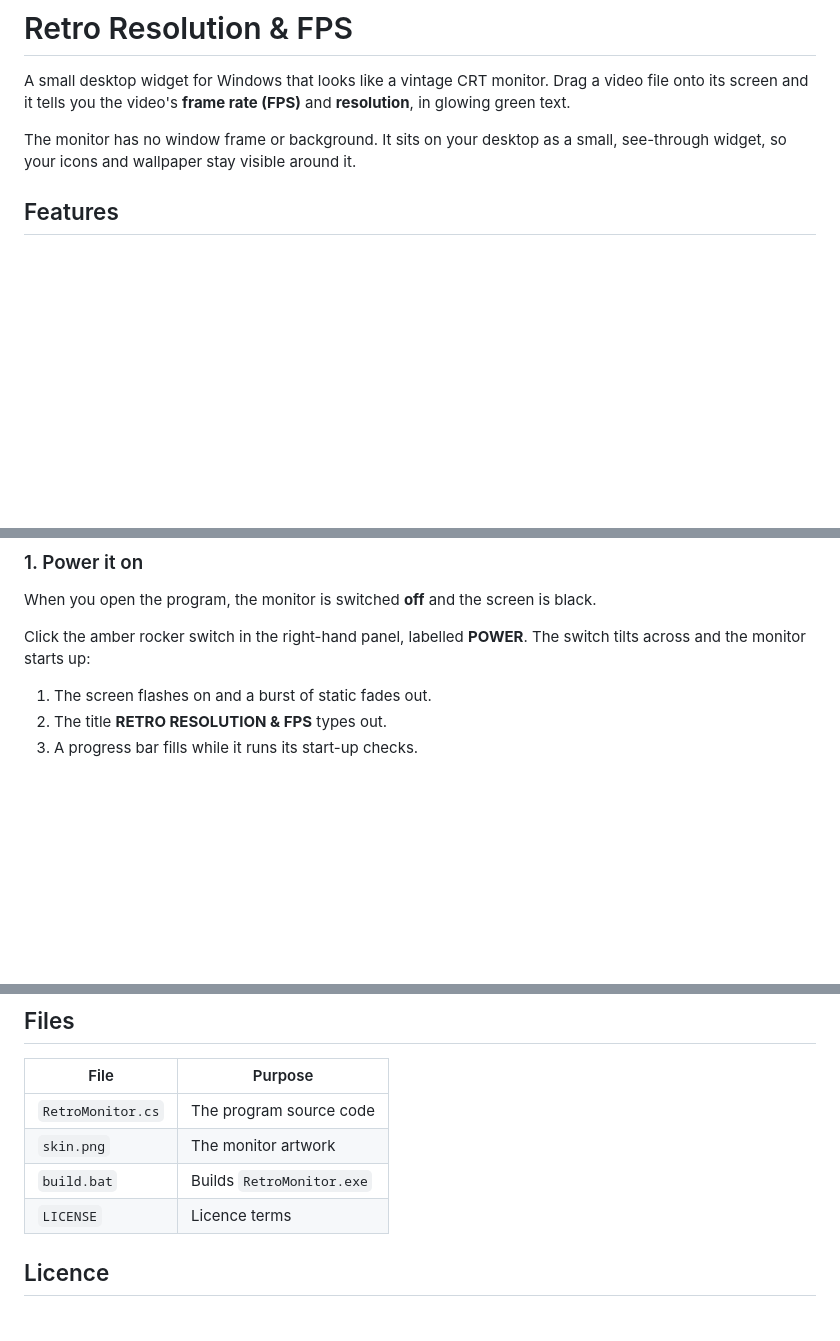
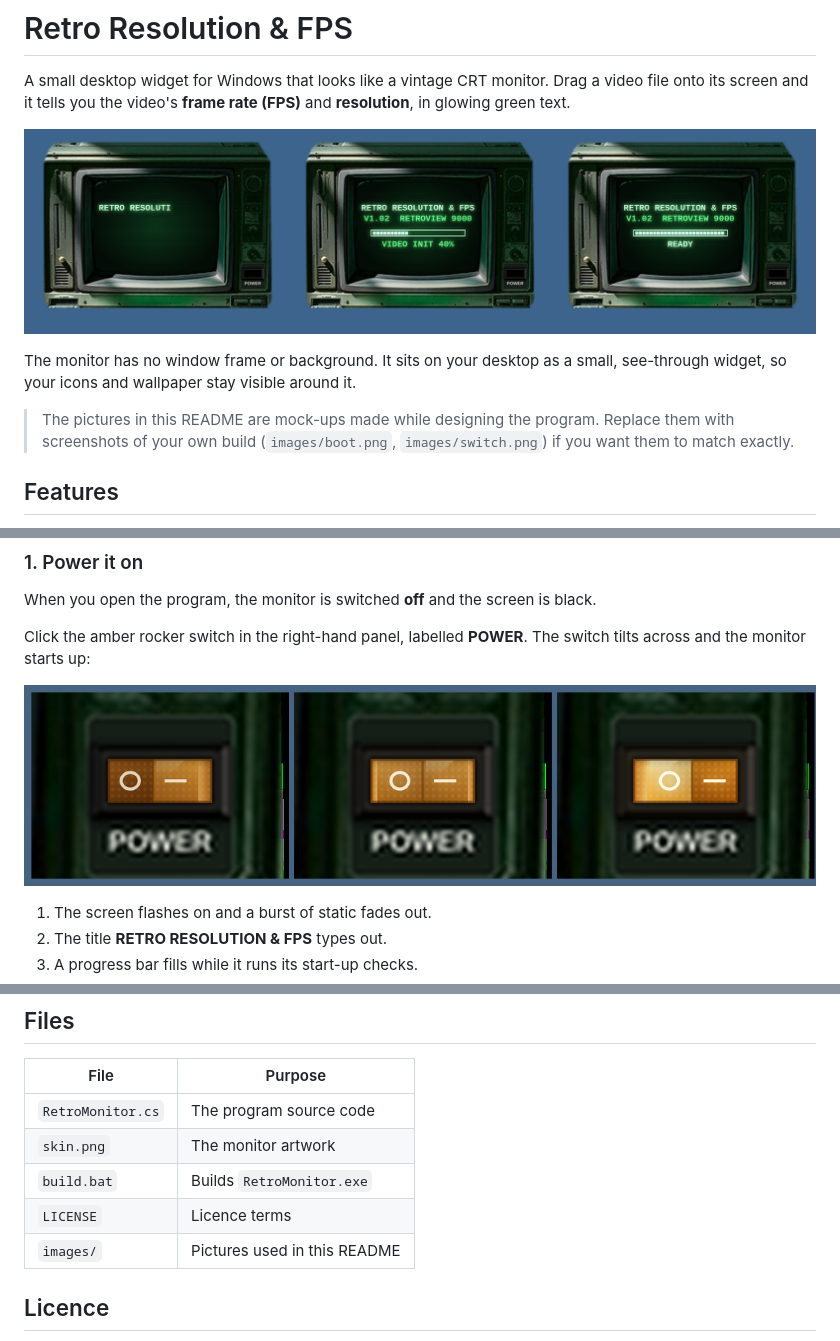
Before and after one commit to SolarTrey/retro-monitor, a Markdown page: README.md, 3 parts joined by grey strips. Drawn GitHub-style; pictures changed too: images/boot.png (added), images/switch.png (added); blank space fills up the shorter version.

```diff
--- a/README.md
+++ b/README.md
@@ -2,7 +2,11 @@
 
 A small desktop widget for Windows that looks like a vintage CRT monitor. Drag a video file onto its screen and it tells you the video's **frame rate (FPS)** and **resolution**, in glowing green text.
 
+![Boot screen of Retro Resolution & FPS](images/boot.png)
+
 The monitor has no window frame or background. It sits on your desktop as a small, see-through widget, so your icons and wallpaper stay visible around it.
+
+> The pictures in this README are mock-ups made while designing the program. Replace them with screenshots of your own build (`images/boot.png`, `images/switch.png`) if you want them to match exactly.
 
 ## Features
 
@@ -34,6 +38,8 @@ If Windows SmartScreen warns about `build.bat` or the exe, click **More info**,
 When you open the program, the monitor is switched **off** and the screen is black.
 
 Click the amber rocker switch in the right-hand panel, labelled **POWER**. The switch tilts across and the monitor starts up:
+
+![The amber rocker switch: off, and the two on positions](images/switch.png)
 
 1. The screen flashes on and a burst of static fades out.
 2. The title **RETRO RESOLUTION & FPS** types out.
@@ -112,6 +118,7 @@ It starts near the top right of your main screen. If you have several screens, c
 | `skin.png` | The monitor artwork |
 | `build.bat` | Builds `RetroMonitor.exe` |
 | `LICENSE` | Licence terms |
+| `images/` | Pictures used in this README |
 
 ## Licence
 
```
